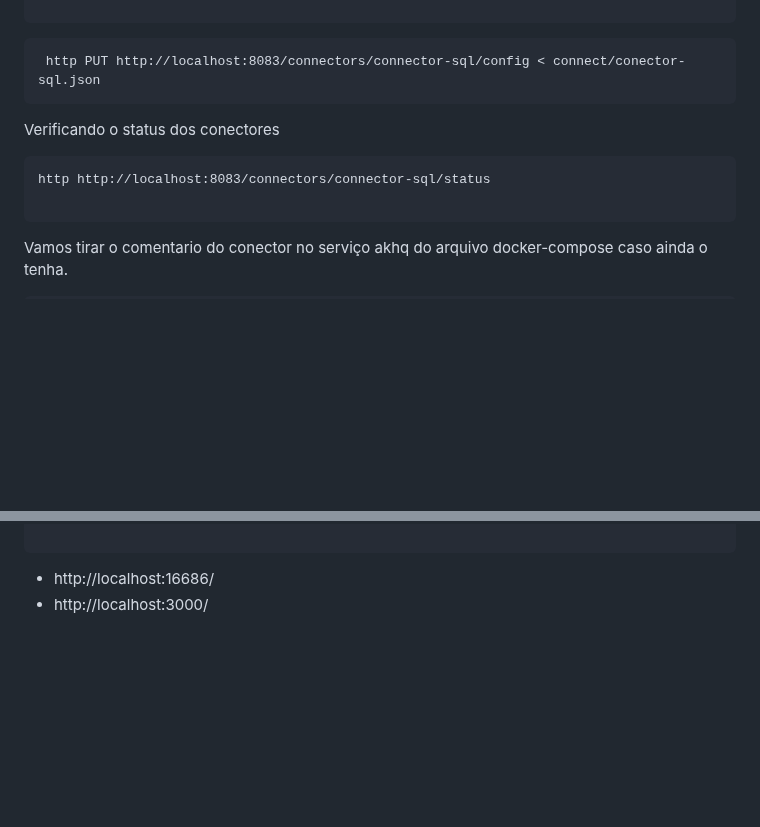
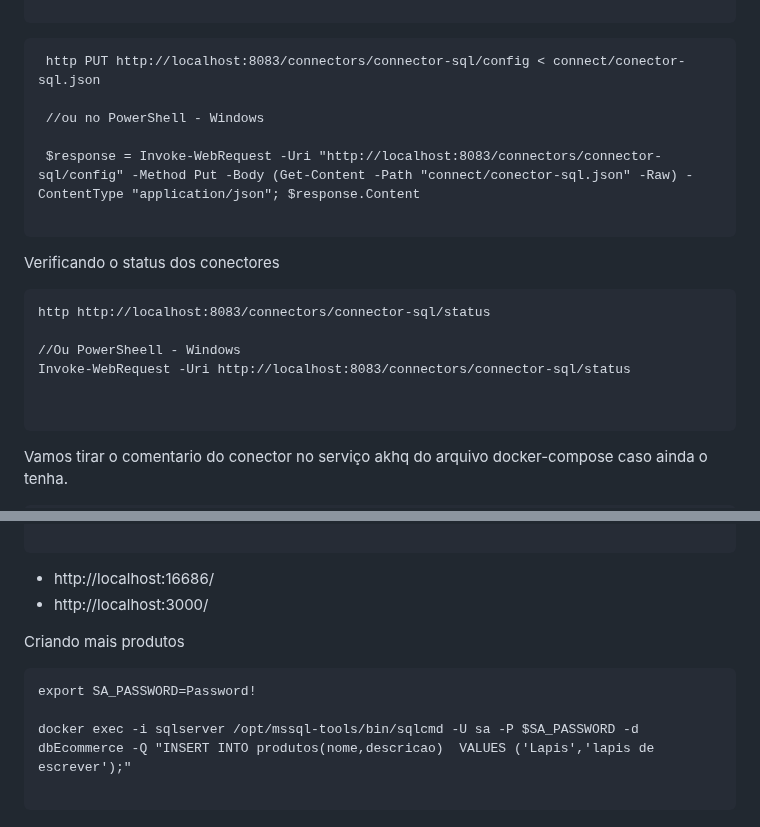
Before and after one commit to nandorsilva/arc-dados, a Markdown page: lab-observabilidade/README.md, 2 parts joined by grey strips. GitHub-like rendering; blank space fills up the shorter version.

Commit message:
inclusão imagem e versão powershell

````diff
--- a/lab-observabilidade/README.md
+++ b/lab-observabilidade/README.md
@@ -87,12 +90,21 @@ cat sql/init.sql | docker exec -i sqlserver /opt/mssql-tools/bin/sqlcmd -U sa -P
 
 ```
  http PUT http://localhost:8083/connectors/connector-sql/config < connect/conector-sql.json
+
+ //ou no PowerShell - Windows
+
+ $response = Invoke-WebRequest -Uri "http://localhost:8083/connectors/connector-sql/config" -Method Put -Body (Get-Content -Path "connect/conector-sql.json" -Raw) -ContentType "application/json"; $response.Content
+
 ```
 
 Verificando o status dos conectores
 
 ```
 http http://localhost:8083/connectors/connector-sql/status
+
+//Ou PowerSheell - Windows
+Invoke-WebRequest -Uri http://localhost:8083/connectors/connector-sql/status
+
 
 ```
 
@@ -179,3 +188,13 @@ docker-compose up -d kafka-net-api-obs kafka-net-worker-obs
 
 * http://localhost:16686/
 * http://localhost:3000/
+
+
+Criando mais produtos
+
+```
+export SA_PASSWORD=Password!
+
+docker exec -i sqlserver /opt/mssql-tools/bin/sqlcmd -U sa -P $SA_PASSWORD -d dbEcommerce -Q "INSERT INTO produtos(nome,descricao)  VALUES ('Lapis','lapis de escrever');"
+
+```
````
Also changed, not shown: other parts of lab-observabilidade/README.md (+3 -3 lines).
